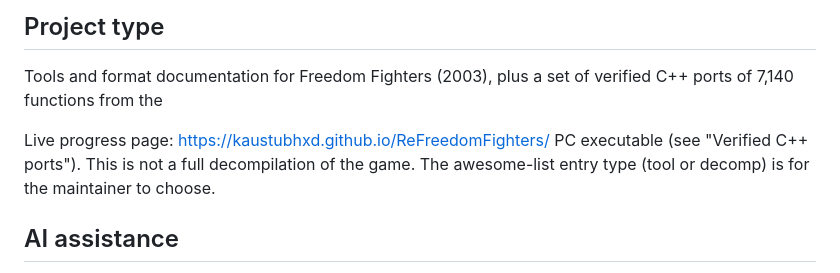
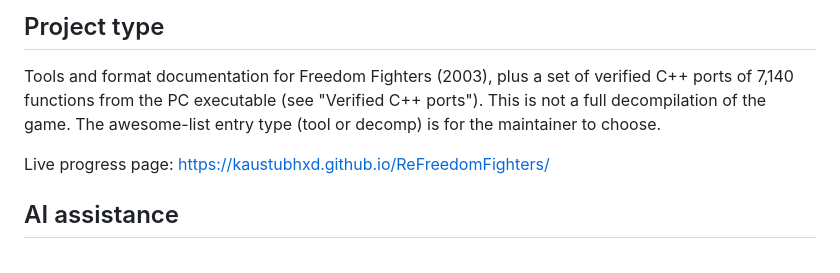
Before and after one commit to kaustubhxd/ReFreedomFighters, a Markdown page: README.md, the part around the change. Drawn GitHub-style.

Commit message:
README: fix link placement
Co-Authored-By: Claude Sonnet 5.5 <noreply@anthropic.com>

```diff
--- a/README.md
+++ b/README.md
@@ -77,10 +77,10 @@ None of this is hard to regenerate if you own the game: run the decoders on your
 ## Project type
 
 Tools and format documentation for Freedom Fighters (2003), plus a set of verified C++ ports of 7,140 functions from the
+PC executable (see "Verified C++ ports"). This is not a full decompilation of the game. The awesome-list entry type (tool or
+decomp) is for the maintainer to choose.
 
 Live progress page: https://kaustubhxd.github.io/ReFreedomFighters/
-PC executable (see "Verified C++ ports"). This is not a full decompilation of the game. The awesome-list entry type (tool or
-decomp) is for the maintainer to choose.
 
 ## AI assistance
 
```
